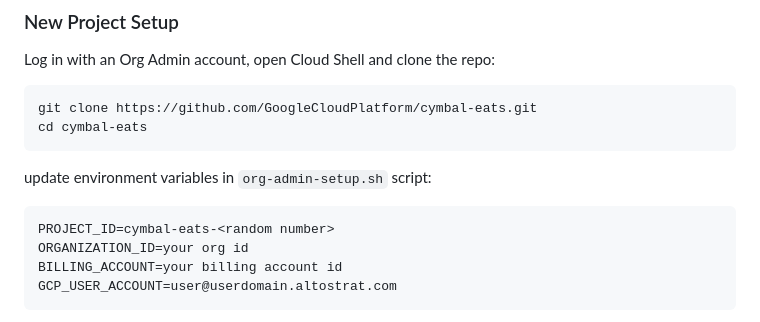
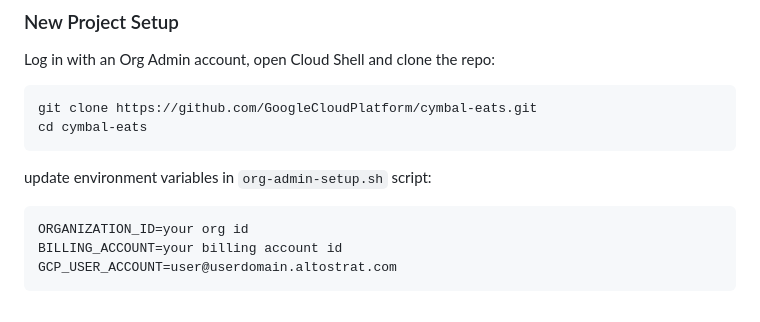
Before and after one commit to GoogleCloudPlatform/cymbal-eats, a Markdown page: README.md, the part around the change. Rendered like a GitHub page.

````diff
--- a/README.md
+++ b/README.md
@@ -32,7 +32,6 @@ cd cymbal-eats
 
 update environment variables in ```org-admin-setup.sh``` script:
 ```
-PROJECT_ID=cymbal-eats-<random number>
 ORGANIZATION_ID=your org id
 BILLING_ACCOUNT=your billing account id
 GCP_USER_ACCOUNT=user@userdomain.altostrat.com
````
